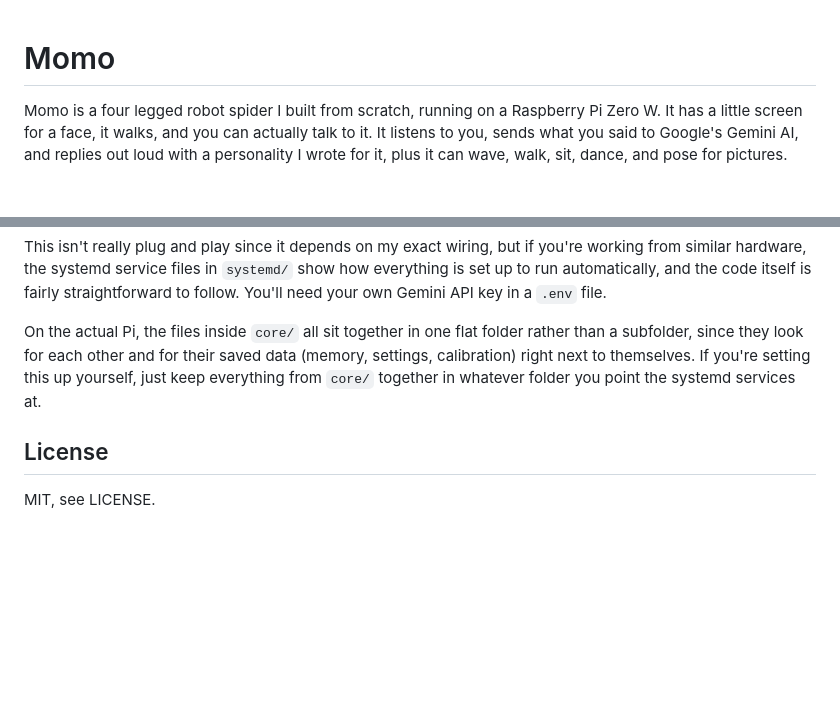
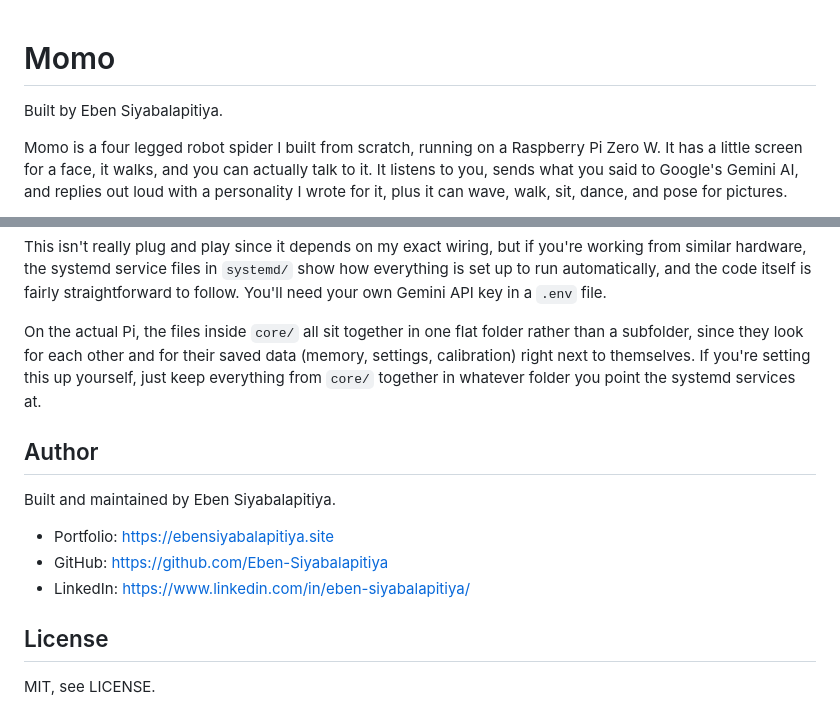
Before and after one commit to Eben-Siyabalapitiya/Momo, a Markdown page: README.md, 2 parts joined by grey strips. Drawn GitHub-style; blank space fills up the shorter version.

Commit message:
Add author credit and links to README

```diff
--- a/README.md
+++ b/README.md
@@ -1,4 +1,6 @@
 # Momo
+
+Built by Eben Siyabalapitiya.
 
 Momo is a four legged robot spider I built from scratch, running on a Raspberry Pi Zero W. It has a little screen for a face, it walks, and you can actually talk to it. It listens to you, sends what you said to Google's Gemini AI, and replies out loud with a personality I wrote for it, plus it can wave, walk, sit, dance, and pose for pictures.
 
@@ -68,6 +70,14 @@ This isn't really plug and play since it depends on my exact wiring, but if you'
 
 On the actual Pi, the files inside `core/` all sit together in one flat folder rather than a subfolder, since they look for each other and for their saved data (memory, settings, calibration) right next to themselves. If you're setting this up yourself, just keep everything from `core/` together in whatever folder you point the systemd services at.
 
+## Author
+
+Built and maintained by Eben Siyabalapitiya.
+
+- Portfolio: https://ebensiyabalapitiya.site
+- GitHub: https://github.com/Eben-Siyabalapitiya
+- LinkedIn: https://www.linkedin.com/in/eben-siyabalapitiya/
+
 ## License
 
 MIT, see LICENSE.
```
